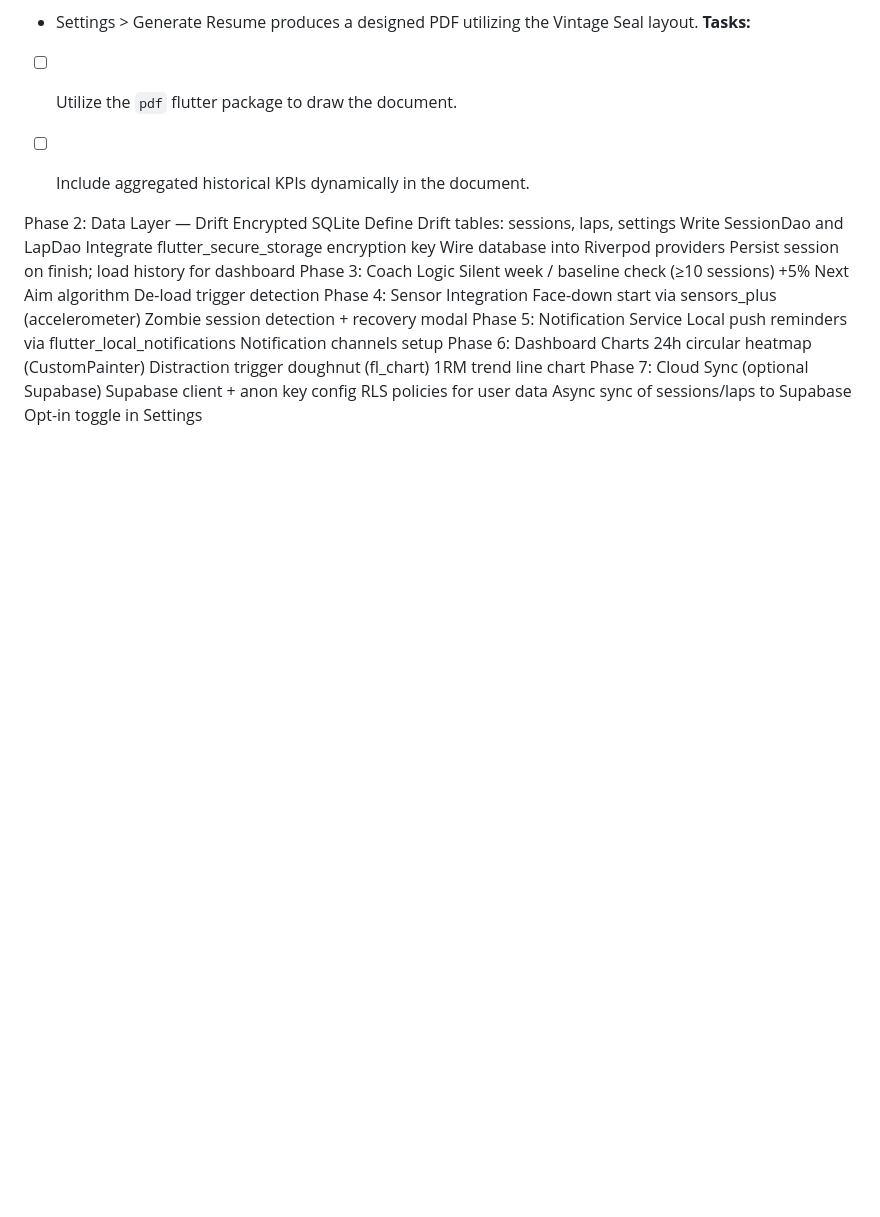
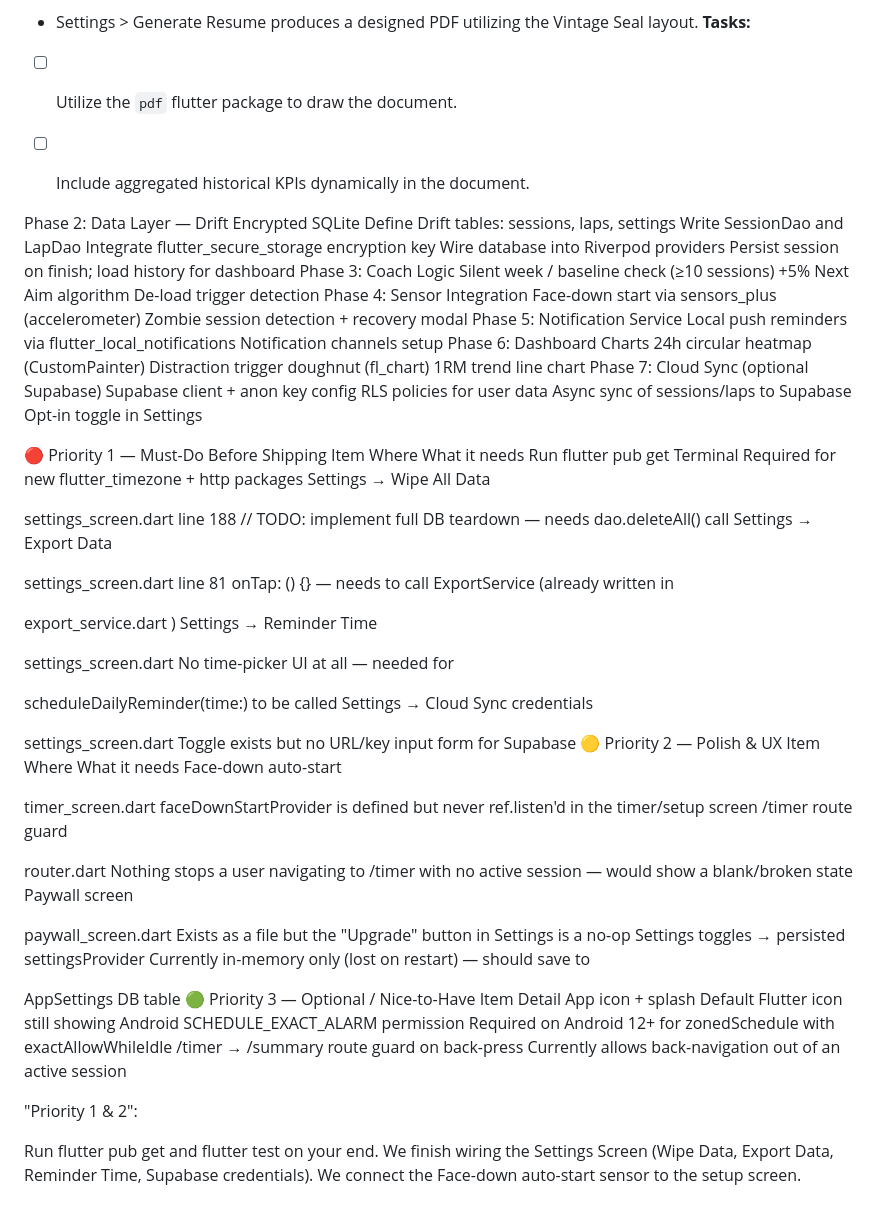
Before and after one commit to lifeIsShore/neuro_load, a Markdown page: planning/user_stories.md, the part around the change. GitHub-like rendering; blank space fills up the shorter version.

Commit message:
last to does in user stories

```diff
--- a/planning/user_stories.md
+++ b/planning/user_stories.md
@@ -943,3 +943,60 @@ Phase 7: Cloud Sync (optional Supabase)
  RLS policies for user data
  Async sync of sessions/laps to Supabase
  Opt-in toggle in Settings
+
+
+
+ 🔴 Priority 1 — Must-Do Before Shipping
+Item	Where	What it needs
+Run flutter pub get	Terminal	Required for new flutter_timezone + http packages
+Settings → Wipe All Data
+
+settings_screen.dart
+ line 188	// TODO: implement full DB teardown — needs dao.deleteAll() call
+Settings → Export Data
+
+settings_screen.dart
+ line 81	onTap: () {} — needs to call ExportService (already written in
+
+export_service.dart
+)
+Settings → Reminder Time
+
+settings_screen.dart
+No time-picker UI at all — needed for
+
+scheduleDailyReminder(time:)
+ to be called
+Settings → Cloud Sync credentials
+
+settings_screen.dart
+Toggle exists but no URL/key input form for Supabase
+🟡 Priority 2 — Polish & UX
+Item	Where	What it needs
+Face-down auto-start
+
+timer_screen.dart
+faceDownStartProvider is defined but never ref.listen'd in the timer/setup screen
+/timer route guard
+
+router.dart
+Nothing stops a user navigating to /timer with no active session — would show a blank/broken state
+Paywall screen
+
+paywall_screen.dart
+Exists as a file but the "Upgrade" button in Settings is a no-op
+Settings toggles → persisted	settingsProvider	Currently in-memory only (lost on restart) — should save to
+
+AppSettings
+ DB table
+🟢 Priority 3 — Optional / Nice-to-Have
+Item	Detail
+App icon + splash	Default Flutter icon still showing
+Android SCHEDULE_EXACT_ALARM permission	Required on Android 12+ for zonedSchedule with exactAllowWhileIdle
+/timer → /summary route guard on back-press	Currently allows back-navigation out of an active session
+
+ "Priority 1 & 2":
+
+Run flutter pub get and flutter test on your end.
+We finish wiring the Settings Screen (Wipe Data, Export Data, Reminder Time, Supabase credentials).
+We connect the Face-down auto-start sensor to the setup screen.
```
